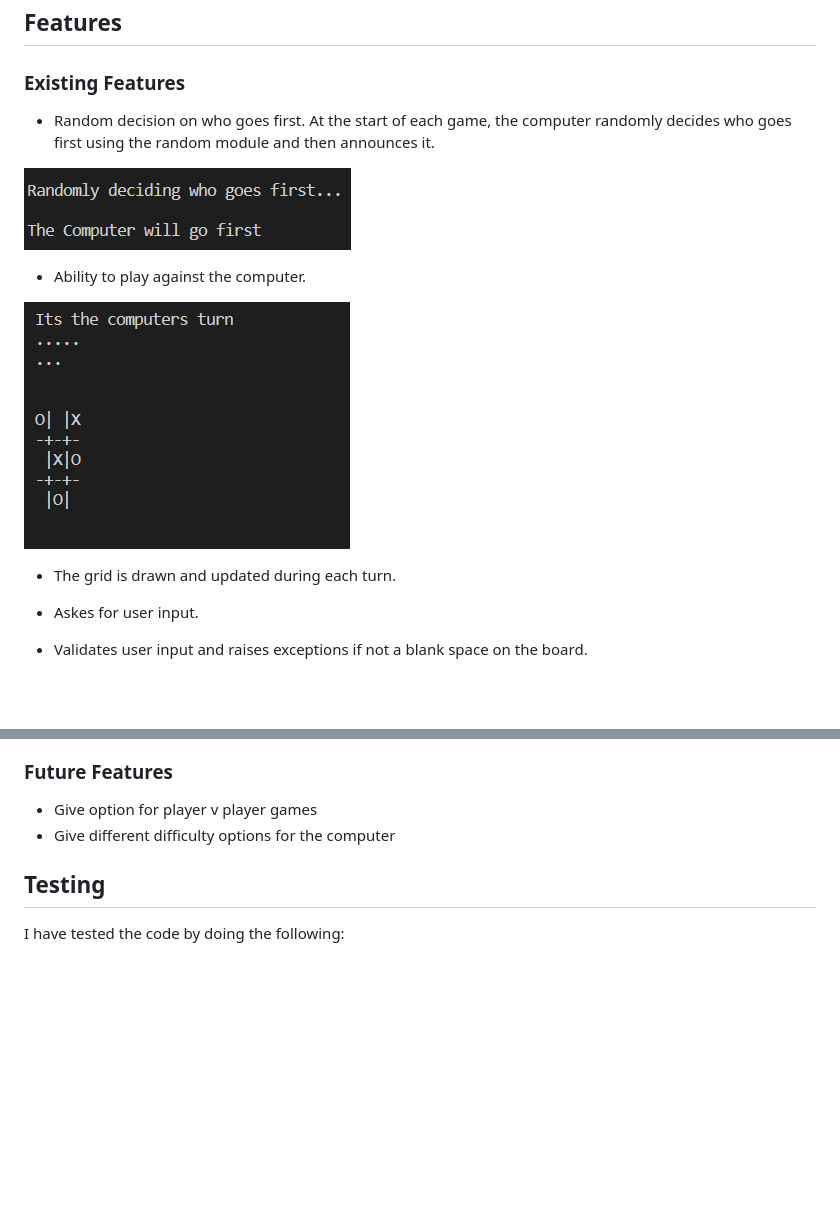
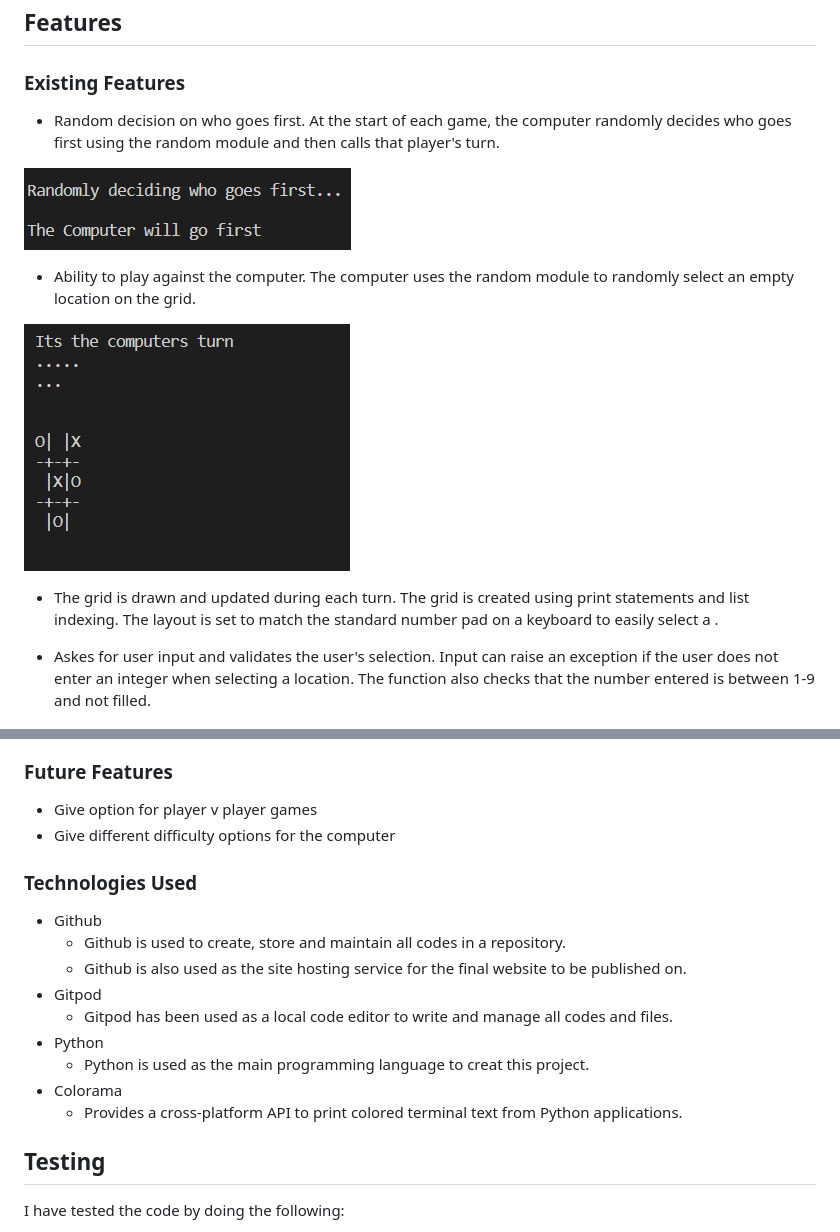
Before and after one commit to Gwgjnr/tictactoeproject, a Markdown page: README.md, 2 parts joined by grey strips. GitHub-like rendering; blank space fills up the shorter version.

Commit message:
added further content to features and added technologies used to readme

```diff
--- a/README.md
+++ b/README.md
@@ -20,19 +20,17 @@ The player can try to beat the computer by taking turns marking the spaces in a
 ### Existing Features
 
 * Random decision on who goes first.
-    At the start of each game, the computer randomly decides who goes first using the random module and then announces it.
+    At the start of each game, the computer randomly decides who goes first using the random module and then calls that player's turn.
 
 ![random decider image](images/random.PNG)
 
-* Ability to play against the computer.
+* Ability to play against the computer. The computer uses the random module to randomly select an empty location on the grid.
 
 ![computers turn image](images/computerturn.PNG)
 
-* The grid is drawn and updated during each turn.
+* The grid is drawn and updated during each turn. The grid is created using print statements and list indexing. The layout is set to match the standard number pad on a keyboard to easily select a .
 
-* Askes for user input.
-
-* Validates user input and raises exceptions if not a blank space on the board.
+* Askes for user input and validates the user's selection. Input can raise an exception if the user does not enter an integer when selecting a location. The function also checks that the number entered is between 1-9 and not filled.
 
 ![user validation image](images/exceptions.PNG)
 
@@ -45,6 +43,17 @@ The player can try to beat the computer by taking turns marking the spaces in a
 * Give option for player v player games
 * Give different difficulty options for the computer
 
+### Technologies Used
+
+* Github
+  - Github is used to create, store and maintain all codes in a repository.
+  - Github is also used as the site hosting service for the final website to be published on.
+* Gitpod
+  - Gitpod has been used as a local code editor to write and manage all codes and files.
+* Python
+  - Python is used as the main programming language to creat this project.
+* Colorama
+  - Provides a cross-platform API to print colored terminal text from Python applications.
 ## Testing
 
 I have tested the code by doing the following:
```
Also changed, not shown: other parts of README.md (+17 -32 lines), images/intro.PNG (deleted), images/opener.PNG (added).
